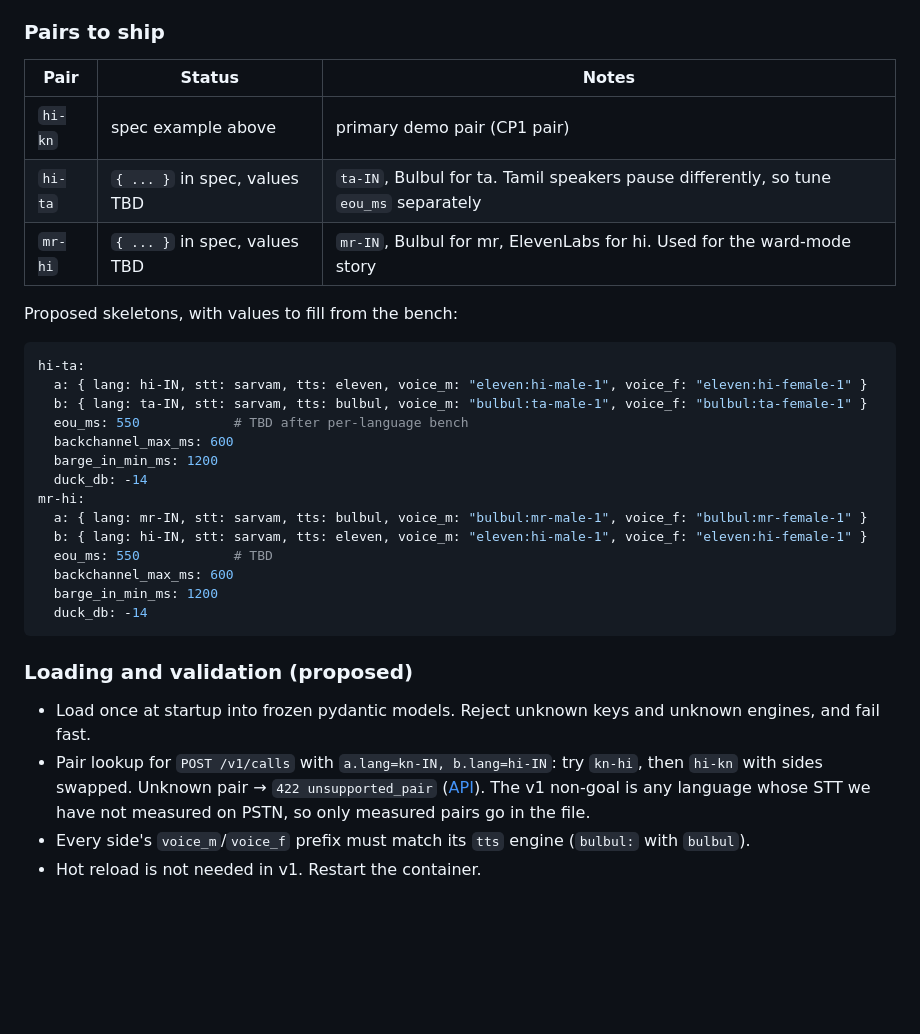
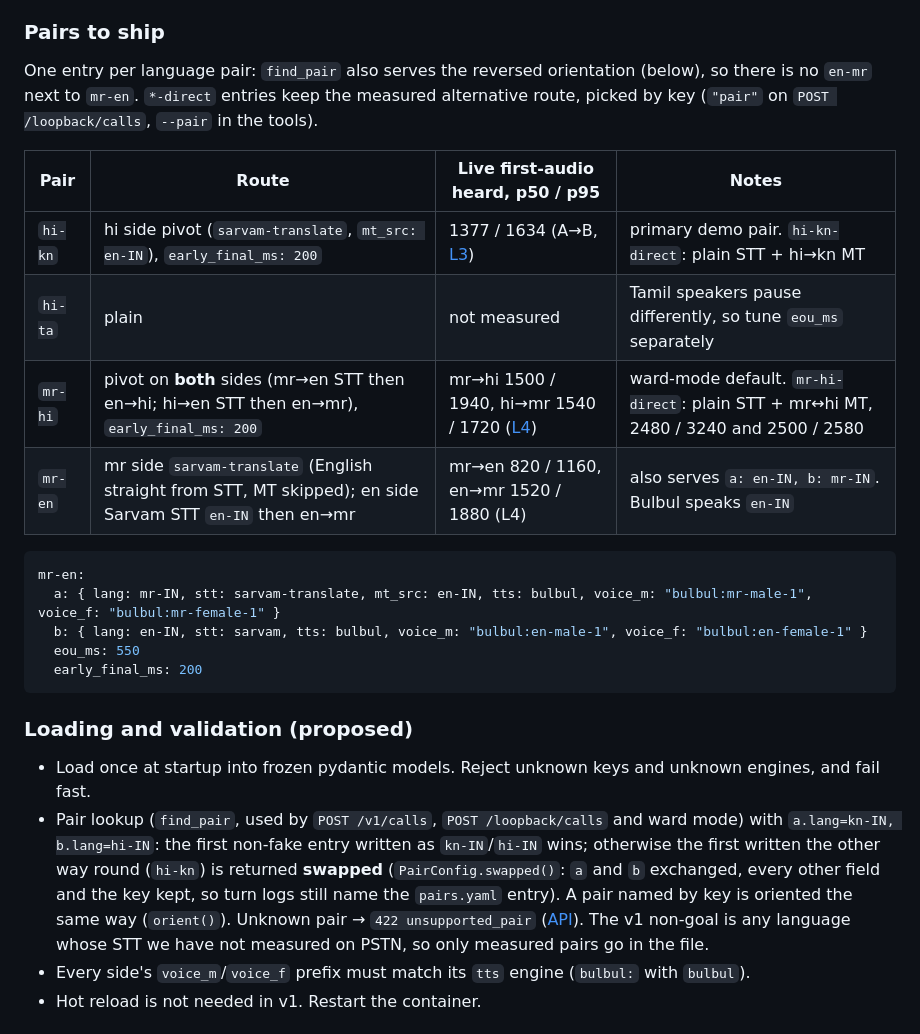
Before and after one commit to rohansx/convox, a Markdown page: docs/tech-spec/configuration.md, the part around one of its changes. GitHub-like rendering; blank space fills up the shorter version.

Commit message:
docs: log the marathi pair measurements (L4) and document find_pair orientation
Co-Authored-By: Claude Opus 5.5 <noreply@anthropic.com>

````diff
--- a/docs/tech-spec/configuration.md
+++ b/docs/tech-spec/configuration.md
@@ -60,35 +63,27 @@ v1 uses a **fixed natural voice per target language and detected speaker gender*
 
 ### Pairs to ship
 
-| Pair | Status | Notes |
-|---|---|---|
-| `hi-kn` | spec example above | primary demo pair (CP1 pair) |
-| `hi-ta` | `{ ... }` in spec, values TBD | `ta-IN`, Bulbul for ta. Tamil speakers pause differently, so tune `eou_ms` separately |
-| `mr-hi` | `{ ... }` in spec, values TBD | `mr-IN`, Bulbul for mr, ElevenLabs for hi. Used for the ward-mode story |
+One entry per language pair: `find_pair` also serves the reversed orientation (below), so there is no `en-mr` next to `mr-en`. `*-direct` entries keep the measured alternative route, picked by key (`"pair"` on `POST /loopback/calls`, `--pair` in the tools).
 
-Proposed skeletons, with values to fill from the bench:
+| Pair | Route | Live first-audio heard, p50 / p95 | Notes |
+|---|---|---|---|
+| `hi-kn` | hi side pivot (`sarvam-translate`, `mt_src: en-IN`), `early_final_ms: 200` | 1377 / 1634 (A→B, [L3](../plan/open-questions.md#answer-log)) | primary demo pair. `hi-kn-direct`: plain STT + hi→kn MT |
+| `hi-ta` | plain | not measured | Tamil speakers pause differently, so tune `eou_ms` separately |
+| `mr-hi` | pivot on **both** sides (mr→en STT then en→hi; hi→en STT then en→mr), `early_final_ms: 200` | mr→hi 1500 / 1940, hi→mr 1540 / 1720 ([L4](../plan/open-questions.md#answer-log)) | ward-mode default. `mr-hi-direct`: plain STT + mr↔hi MT, 2480 / 3240 and 2500 / 2580 |
+| `mr-en` | mr side `sarvam-translate` (English straight from STT, MT skipped); en side Sarvam STT `en-IN` then en→mr | mr→en 820 / 1160, en→mr 1520 / 1880 (L4) | also serves `a: en-IN, b: mr-IN`. Bulbul speaks `en-IN` |
 
 ```yaml
-hi-ta:
-  a: { lang: hi-IN, stt: sarvam, tts: eleven, voice_m: "eleven:hi-male-1", voice_f: "eleven:hi-female-1" }
-  b: { lang: ta-IN, stt: sarvam, tts: bulbul, voice_m: "bulbul:ta-male-1", voice_f: "bulbul:ta-female-1" }
-  eou_ms: 550            # TBD after per-language bench
-  backchannel_max_ms: 600
-  barge_in_min_ms: 1200
-  duck_db: -14
-mr-hi:
-  a: { lang: mr-IN, stt: sarvam, tts: bulbul, voice_m: "bulbul:mr-male-1", voice_f: "bulbul:mr-female-1" }
-  b: { lang: hi-IN, stt: sarvam, tts: eleven, voice_m: "eleven:hi-male-1", voice_f: "eleven:hi-female-1" }
-  eou_ms: 550            # TBD
-  backchannel_max_ms: 600
-  barge_in_min_ms: 1200
-  duck_db: -14
+mr-en:
+  a: { lang: mr-IN, stt: sarvam-translate, mt_src: en-IN, tts: bulbul, voice_m: "bulbul:mr-male-1", voice_f: "bulbul:mr-female-1" }
+  b: { lang: en-IN, stt: sarvam, tts: bulbul, voice_m: "bulbul:en-male-1", voice_f: "bulbul:en-female-1" }
+  eou_ms: 550
+  early_final_ms: 200
 ```
 
 ### Loading and validation (proposed)
 
 - Load once at startup into frozen pydantic models. Reject unknown keys and unknown engines, and fail fast.
-- Pair lookup for `POST /v1/calls` with `a.lang=kn-IN, b.lang=hi-IN`: try `kn-hi`, then `hi-kn` with sides swapped. Unknown pair → `422 unsupported_pair` ([API](api.md#errors-proposed)). The v1 non-goal is any language whose STT we have not measured on PSTN, so only measured pairs go in the file.
+- Pair lookup (`find_pair`, used by `POST /v1/calls`, `POST /loopback/calls` and ward mode) with `a.lang=kn-IN, b.lang=hi-IN`: the first non-fake entry written as `kn-IN`/`hi-IN` wins; otherwise the first written the other way round (`hi-kn`) is returned **swapped** (`PairConfig.swapped()`: `a` and `b` exchanged, every other field and the key kept, so turn logs still name the `pairs.yaml` entry). A pair named by key is oriented the same way (`orient()`). Unknown pair → `422 unsupported_pair` ([API](api.md#errors-proposed)). The v1 non-goal is any language whose STT we have not measured on PSTN, so only measured pairs go in the file.
 - Every side's `voice_m`/`voice_f` prefix must match its `tts` engine (`bulbul:` with `bulbul`).
 - Hot reload is not needed in v1. Restart the container.
 
````
Also changed, not shown: other parts of docs/tech-spec/configuration.md (+4 -1 lines), docs/plan/open-questions.md (+1 -0 lines), docs/tech-spec/security-privacy.md (+2 -0 lines).
